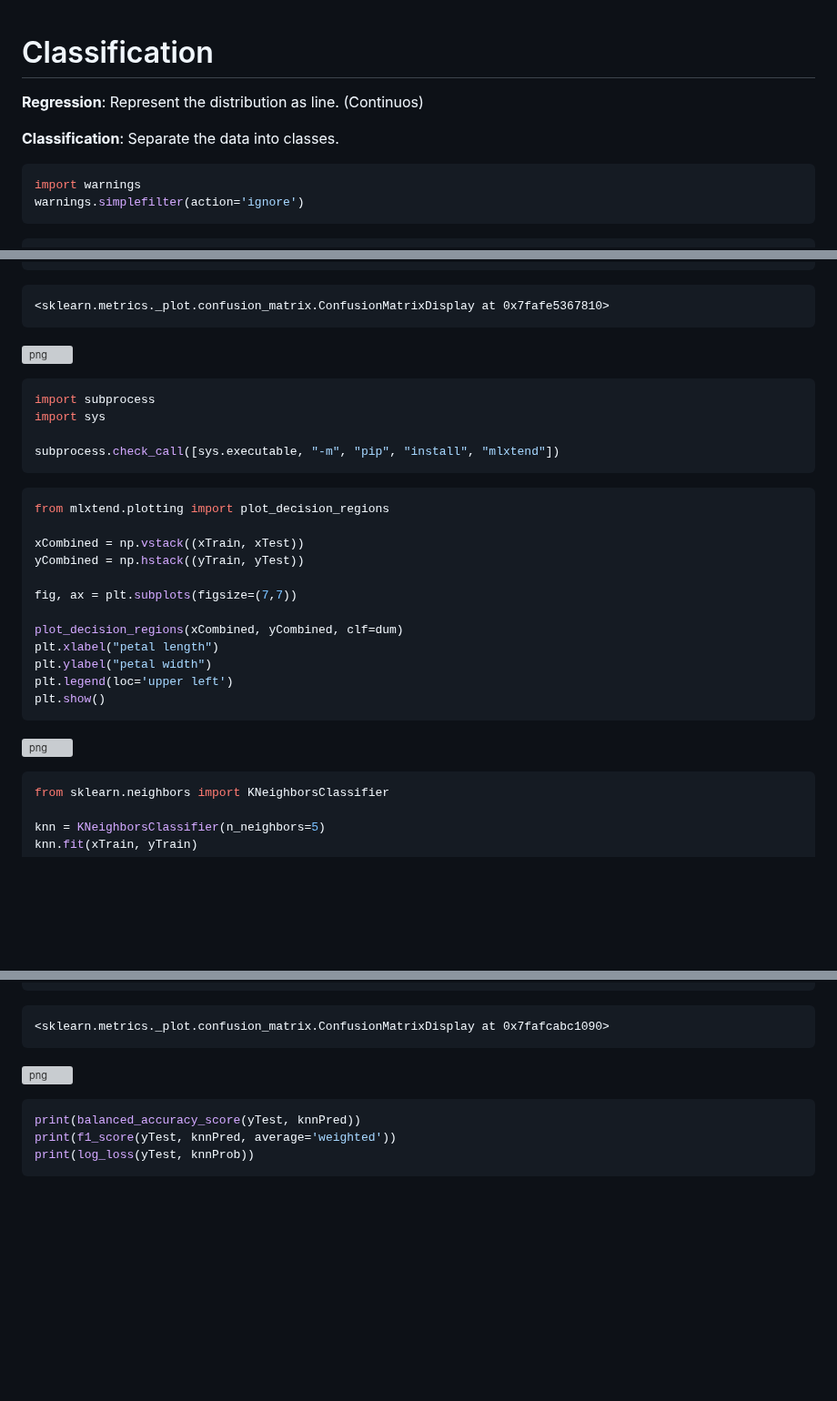
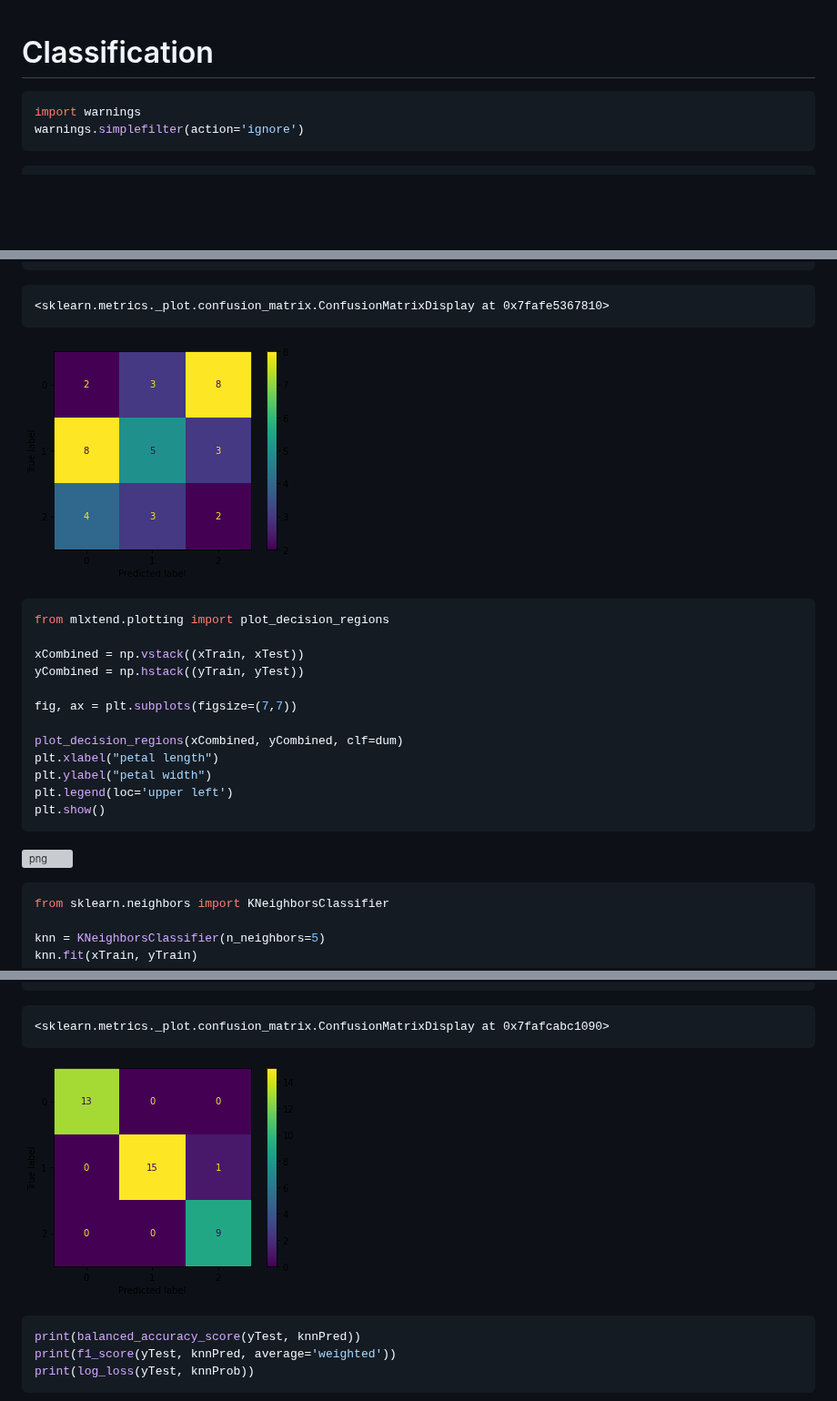
Before and after one commit to JlSeixasJr/IntroToDS, a Markdown page: 08 Classification.md, 3 parts joined by grey strips. Shown at 91% size. Drawn GitHub-style; blank space fills up the shorter version; grey boxes are pictures that could not be loaded.

````diff
--- a/08 Classification.md
+++ b/08 Classification.md
@@ -1,8 +1,4 @@
 # Classification
-
-**Regression**: Represent the distribution as line. (Continuos)
-
-**Classification**: Separate the data into classes.
 
 
 ```python
@@ -919,17 +876,7 @@ plot_confusion_matrix(dum, xTest, yTest)
 
 
 
-![png](output_11_1.png)
-
-
-
-
-```python
-import subprocess
-import sys
-
-subprocess.check_call([sys.executable, "-m", "pip", "install", "mlxtend"])
-```
+![png](images/08/output_11_1.png)
 
 
 ```python
@@ -992,7 +939,7 @@ plot_confusion_matrix(knn, xTest, yTest)
 
 
 
-![png](output_15_1.png)
+![png](images/08/output_15_1.png)
 
 
 
````
Also changed, not shown: other parts of 08 Classification.md (+6 -45 lines).
